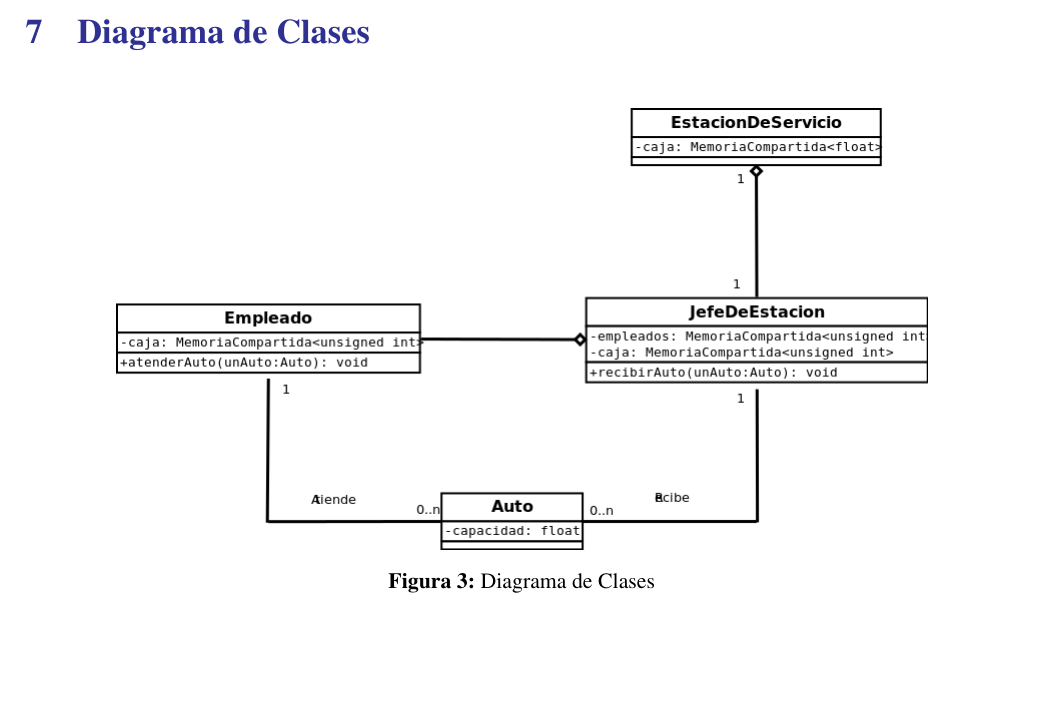
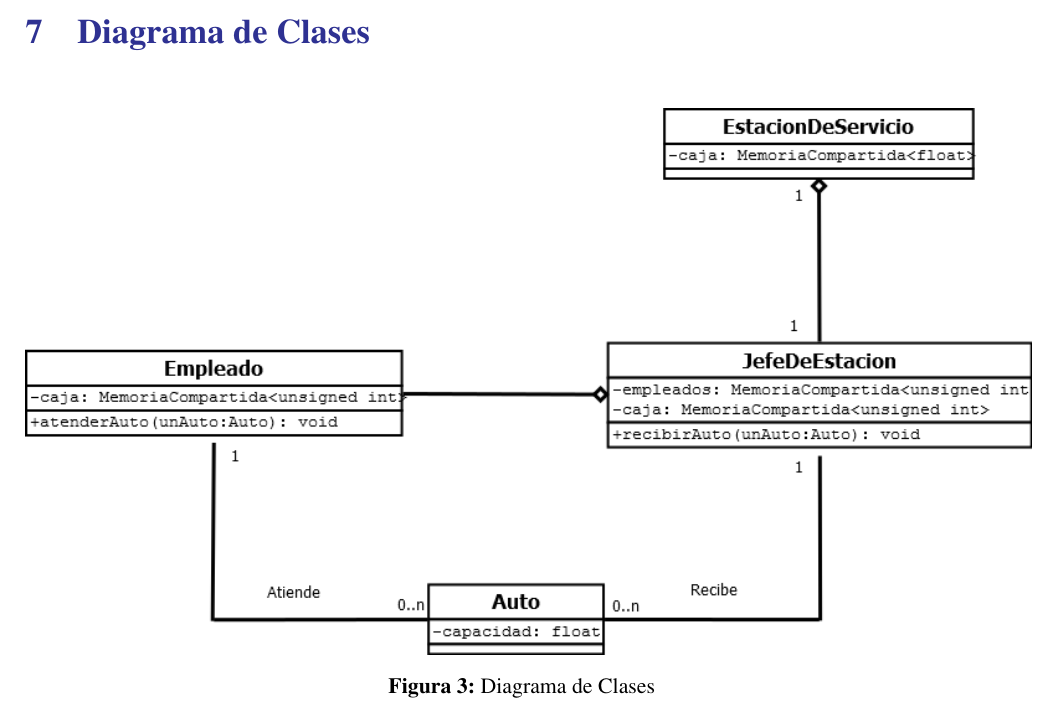
Before and after one commit to fedefarina/concu20141c, a LaTeX document (tp1/informe/informe.tex): part of page 13 of 13, cut so that both start at the same text, the shorter picture padded with empty space. Compiled offline with pdfLaTeX.

Commit message:
Arreglo el diagrama de clases un poco

```diff
--- a/tp1/informe/informe.tex
+++ b/tp1/informe/informe.tex
@@ -292,7 +292,7 @@ NOTA: Si la capacidad del auto que ingresa a la estación de servicio es mayor a
 \section{Diagrama de Clases}
 \begin{figure}[hbtp]
 \centering
-\includegraphics[scale=0.5]{diagramaDeClases.png}
+\includegraphics[scale=0.62]{diagramaDeClases.png}
 \caption{Diagrama de Clases}
 \end{figure}
 
```
Also changed, not shown: tp1/informe/diagramaDeClases.png, tp1/informe/informe.pdf.
